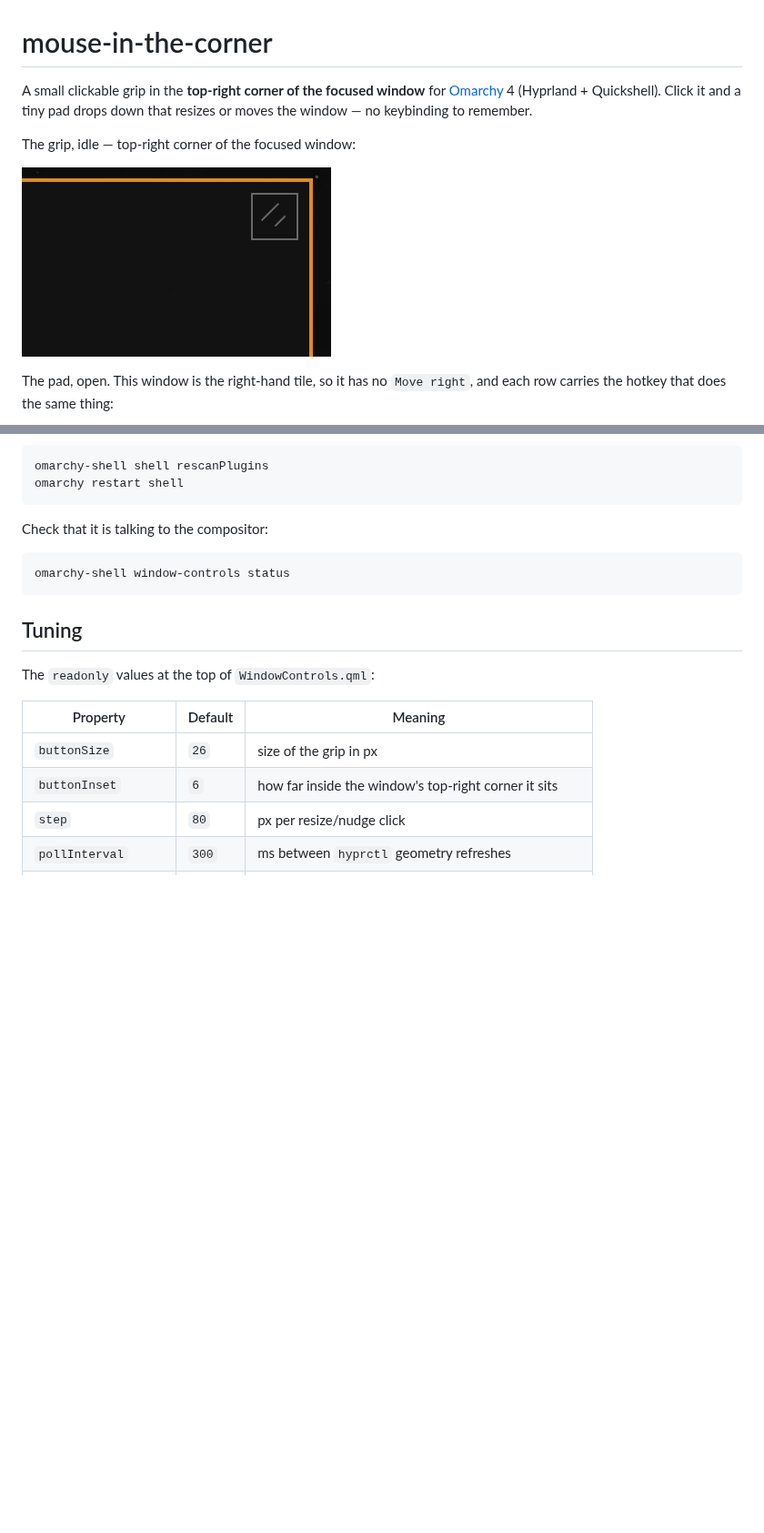
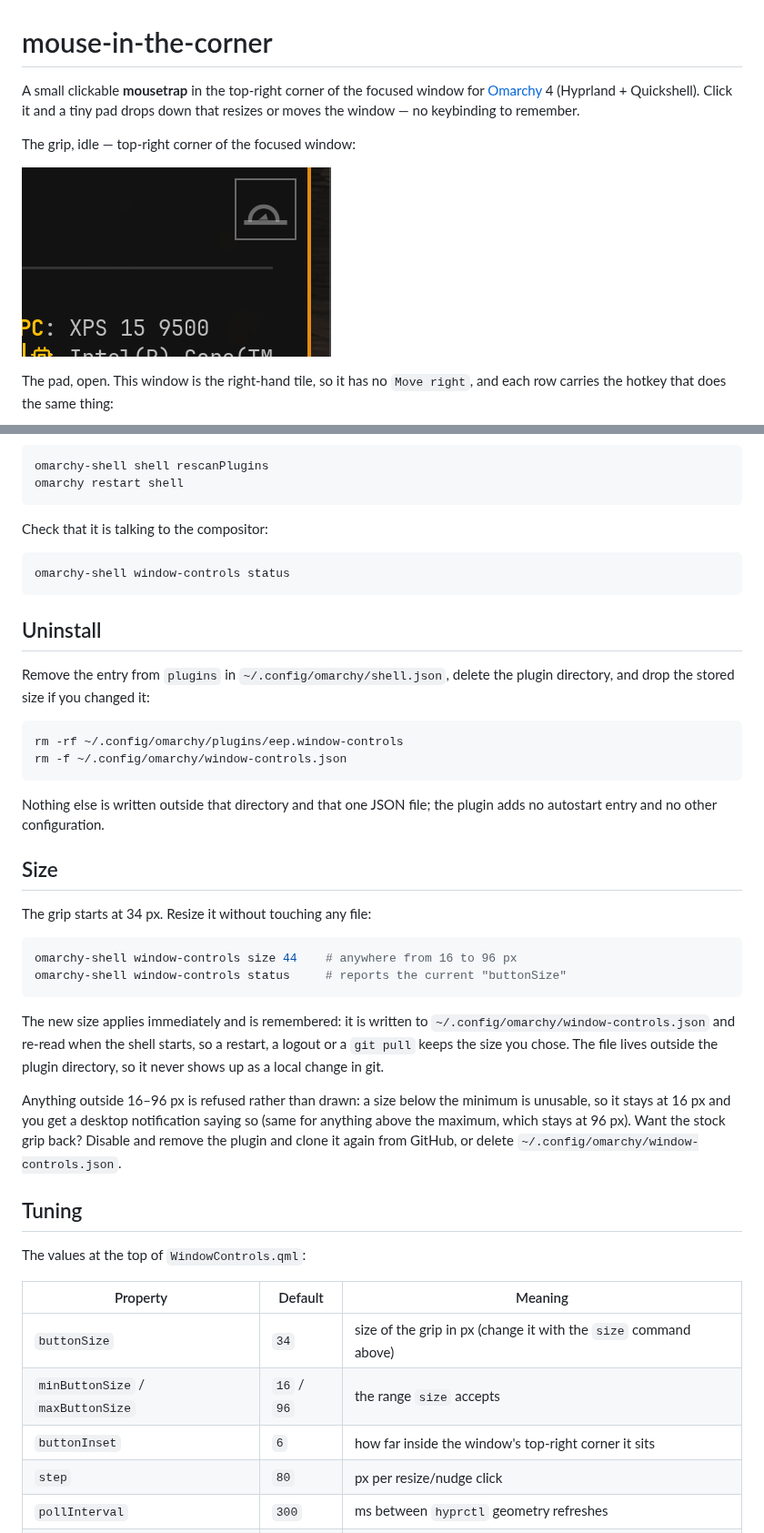
Before and after one commit to evtriest/mouse-in-the-corner, a Markdown page: README.md, 2 parts joined by grey strips. Shown at 91% size. GitHub-like rendering; pictures changed too: docs/grip.png; blank space fills up the shorter version.

````diff
--- a/README.md
+++ b/README.md
@@ -1,8 +1,9 @@
 # mouse-in-the-corner
 
-A small clickable grip in the **top-right corner of the focused window** for
-[Omarchy](https://omarchy.org/) 4 (Hyprland + Quickshell). Click it and a tiny
-pad drops down that resizes or moves the window — no keybinding to remember.
+A small clickable **mousetrap** in the top-right corner of the focused window
+for [Omarchy](https://omarchy.org/) 4 (Hyprland + Quickshell). Click it and a
+tiny pad drops down that resizes or moves the window — no keybinding to
+remember.
 
 The grip, idle — top-right corner of the focused window:
 
@@ -79,13 +80,47 @@ Check that it is talking to the compositor:
 omarchy-shell window-controls status
 ```
 
+## Uninstall
+
+Remove the entry from `plugins` in `~/.config/omarchy/shell.json`, delete the
+plugin directory, and drop the stored size if you changed it:
+
+```bash
+rm -rf ~/.config/omarchy/plugins/eep.window-controls
+rm -f ~/.config/omarchy/window-controls.json
+```
+
+Nothing else is written outside that directory and that one JSON file; the
+plugin adds no autostart entry and no other configuration.
+
+## Size
+
+The grip starts at 34 px. Resize it without touching any file:
+
+```bash
+omarchy-shell window-controls size 44    # anywhere from 16 to 96 px
+omarchy-shell window-controls status     # reports the current "buttonSize"
+```
+
+The new size applies immediately and is remembered: it is written to
+`~/.config/omarchy/window-controls.json` and re-read when the shell starts, so
+a restart, a logout or a `git pull` keeps the size you chose. The file lives
+outside the plugin directory, so it never shows up as a local change in git.
+
+Anything outside 16–96 px is refused rather than drawn: a size below the
+minimum is unusable, so it stays at 16 px and you get a desktop notification
+saying so (same for anything above the maximum, which stays at 96 px). Want the
+stock grip back? Disable and remove the plugin and clone it again from GitHub,
+or delete `~/.config/omarchy/window-controls.json`.
+
 ## Tuning
 
-The `readonly` values at the top of `WindowControls.qml`:
+The values at the top of `WindowControls.qml`:
 
 | Property | Default | Meaning |
 | --- | --- | --- |
-| `buttonSize` | `26` | size of the grip in px |
+| `buttonSize` | `34` | size of the grip in px (change it with the `size` command above) |
+| `minButtonSize` / `maxButtonSize` | `16` / `96` | the range `size` accepts |
 | `buttonInset` | `6` | how far inside the window's top-right corner it sits |
 | `step` | `80` | px per resize/nudge click |
 | `pollInterval` | `300` | ms between `hyprctl` geometry refreshes |
````
Also changed, not shown: other parts of README.md (+13 -4 lines), docs/announcement.md (added, +59 -0 lines), preview.png (added), 1 other file.
